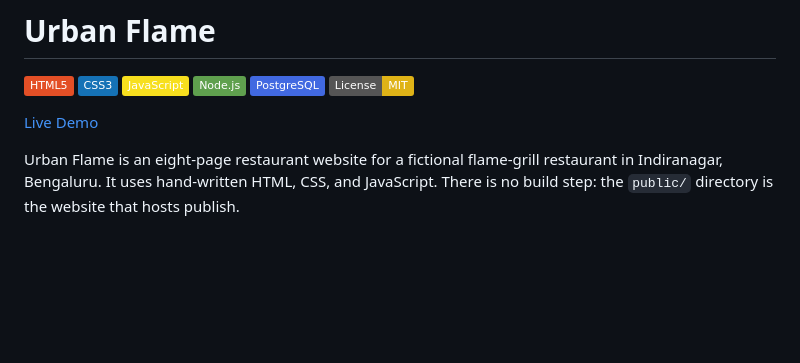
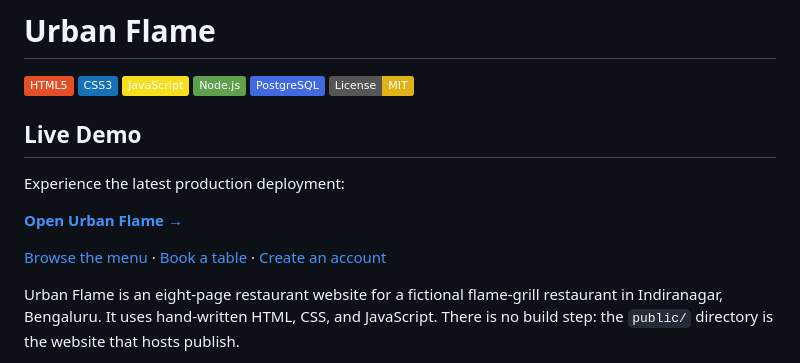
Before and after one commit to gunargrithvick/urban-flame, a Markdown page: README.md, the part around the change. GitHub-like rendering; badges without logos; blank space fills up the shorter version.

Commit message:
docs: improve live demo presentation

```diff
--- a/README.md
+++ b/README.md
@@ -7,7 +7,15 @@
 [![PostgreSQL](https://img.shields.io/badge/PostgreSQL-4169E1?logo=postgresql&logoColor=white)](https://www.postgresql.org/)
 [![License: MIT](https://img.shields.io/badge/License-MIT-yellow.svg)](LICENSE)
 
-[Live Demo](https://urban-flame-sooty.vercel.app/)
+## Live Demo
+
+Experience the latest production deployment:
+
+**[Open Urban Flame →](https://urban-flame-sooty.vercel.app/)**
+
+[Browse the menu](https://urban-flame-sooty.vercel.app/menu.html) ·
+[Book a table](https://urban-flame-sooty.vercel.app/book.html) ·
+[Create an account](https://urban-flame-sooty.vercel.app/signup.html)
 
 Urban Flame is an eight-page restaurant website for a fictional flame-grill restaurant
 in Indiranagar, Bengaluru. It uses hand-written HTML, CSS, and JavaScript. There is no
```
